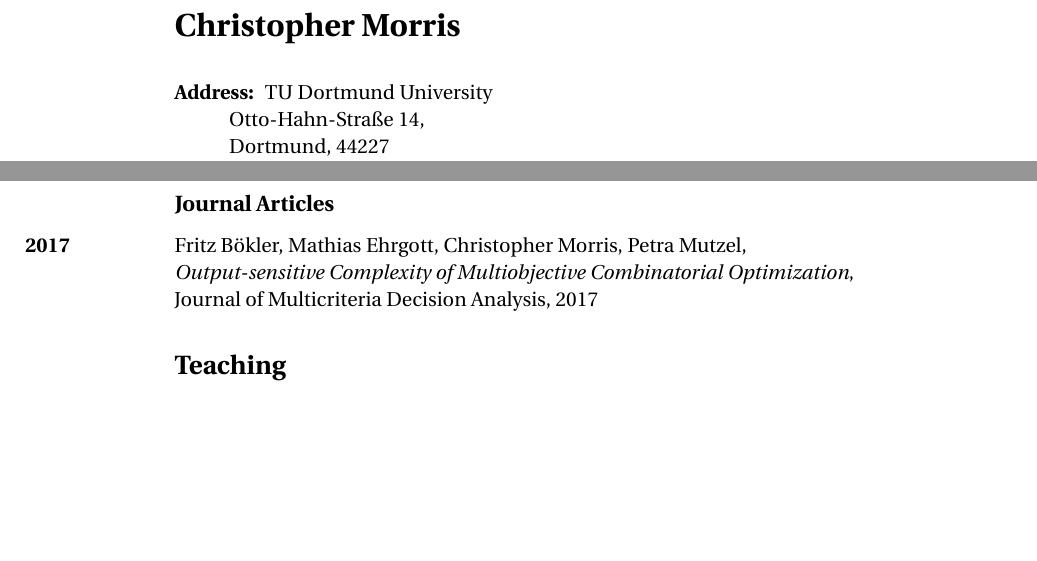
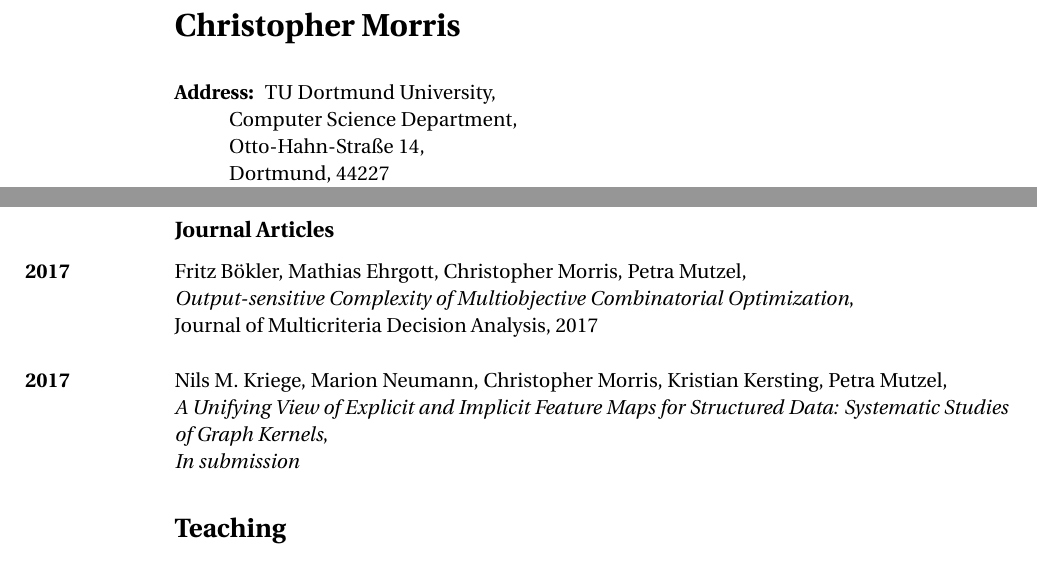
Before and after one commit to chrsmrrs/CV, a LaTeX CV (cv_morris.tex): two parts of pages 1 and 2 of 2 before the commit and two parts of pages 1 and 2 of 3 after it, joined at a grey line, cut so that both start at the same text, the shorter picture padded with empty space. The pictures show the PDF file cv_morris.pdf that the author committed with the source.

Commit message:
Minor changes.

```diff
--- a/cv_morris.tex
+++ b/cv_morris.tex
@@ -46,7 +46,8 @@ pdfauthor={Christopher Morris}
 
 {\LARGE \bf Christopher Morris}\\
 \begin{description}
-	\item[Address:] TU Dortmund University\\
+	\item[Address:] TU Dortmund University,\\
+	Computer Science Department,\\
 	Otto-Hahn-Stra\ss{}e 14,\\
 	Dortmund, 44227
 	\item[Email:] \href{mailto:christopher.morris@udo.edu}{christopher.morris@udo.edu}
@@ -87,16 +88,23 @@ IEEE International Conference on Data Mining (ICDM) 2016
 
 \years{2017} Fritz B\"okler, Mathias Ehrgott, Christopher Morris, Petra Mutzel,\\
 \emph{Output-sensitive Complexity of Multiobjective Combinatorial Optimization},\\
-Journal of Multicriteria Decision Analysis, 2017
+Journal of Multicriteria Decision Analysis, 2017\\
 
+
+\years{2017}  Nils M.~Kriege,  Marion Neumann, Christopher Morris, Kristian Kersting, Petra Mutzel,\\
+\emph{A Unifying View of Explicit and Implicit Feature Maps for Structured Data: Systematic Studies of Graph Kernels},\\
+\emph{In submission}
 \section*{Teaching}
 
 \years{WS 2017/18}
 Seminar \emph{Algorithm Engineering}\\
+
 \years{SS 2017}
 Seminar \emph{Algorithm Engineering}\\
+
 \years{WS 2016/17}
 Student project group \emph{Algorithm Engineering for Graph Data Mining}\\
 Seminar \emph{Algorithms Unplugged}\\
+
 \years{SS 2016}
 Seminar \emph{Algorithm Engineering}\\
```
Also changed, not shown: cv_morris.pdf, cv_morris.tex (3 more changed lines).
